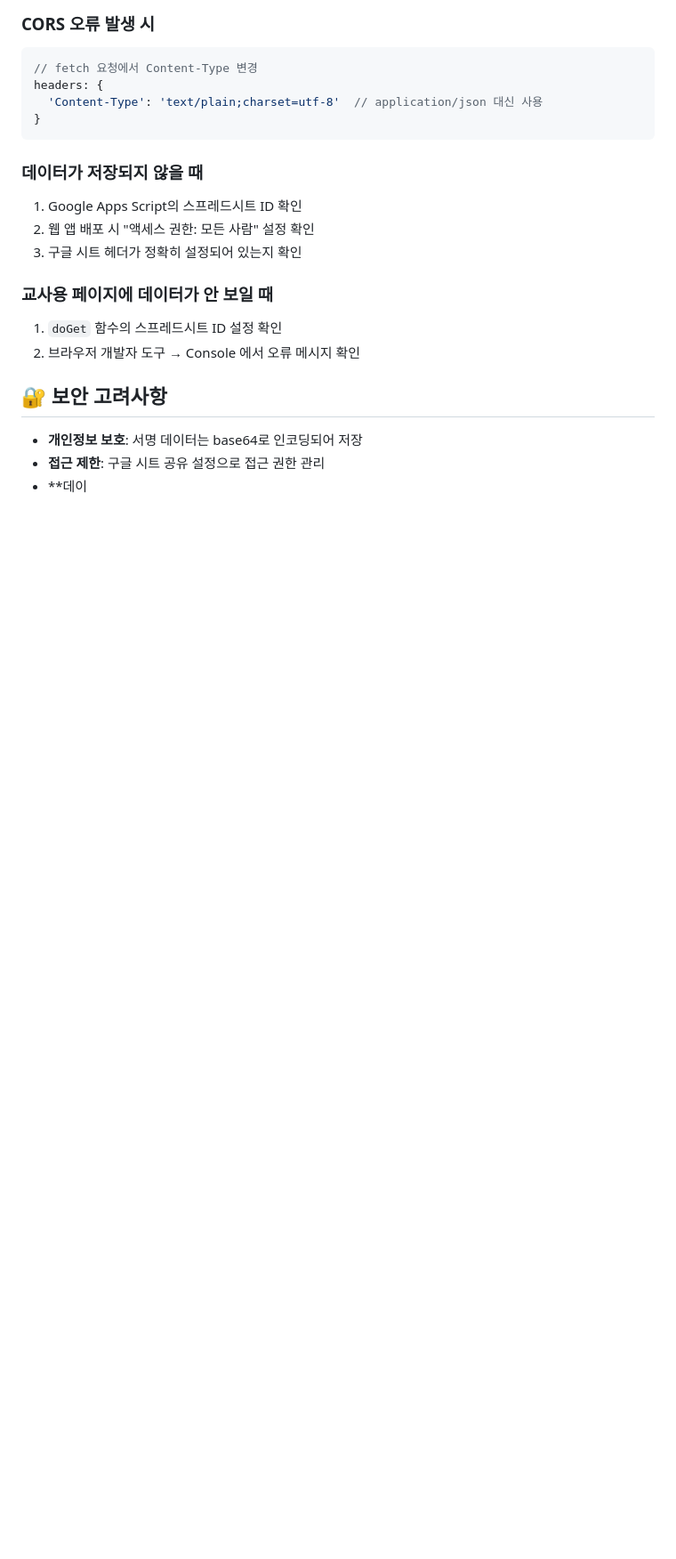
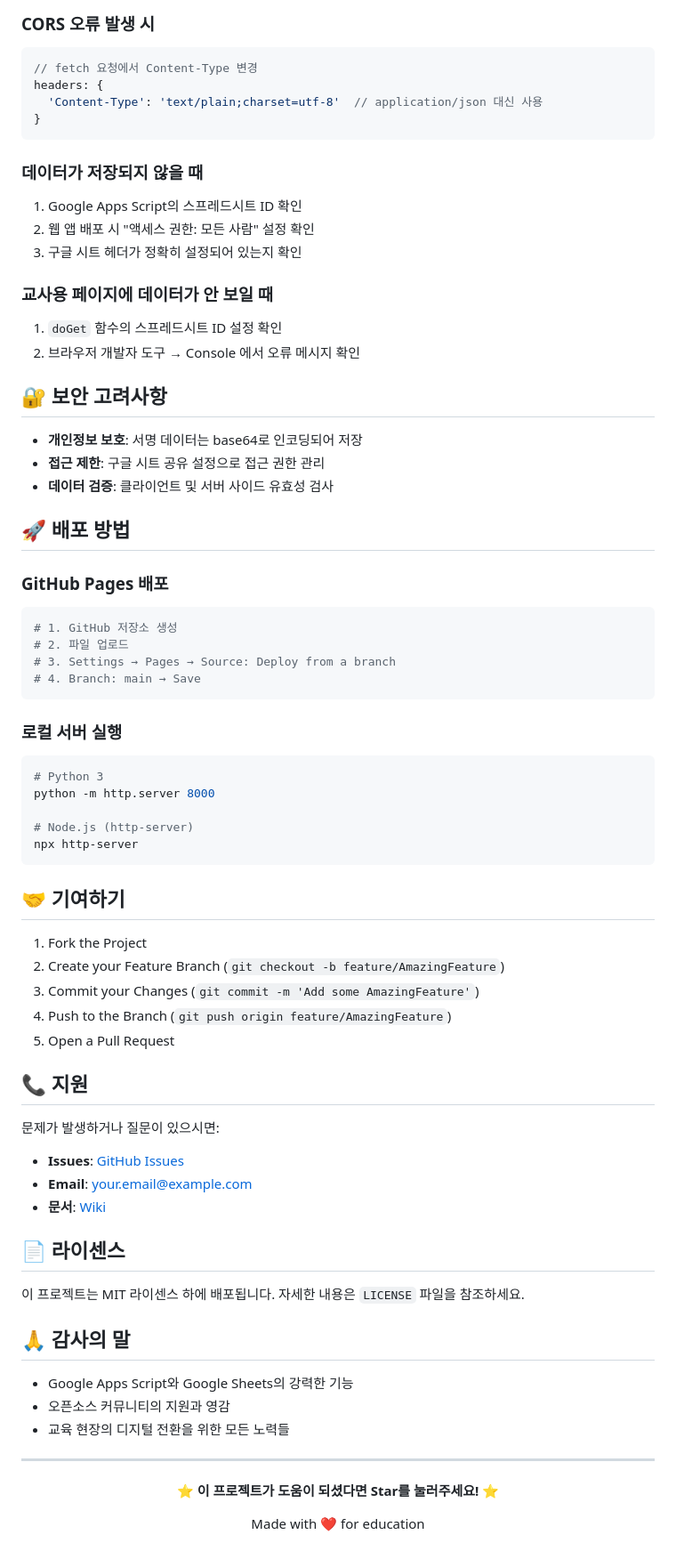
Before and after one commit to Even-BeTTeR-cloud/milk-application-system, a Markdown page: README.md, the part around the change printed below. Shown: that part at 89% size. Drawn GitHub-style; blank space fills up the shorter version.

````diff
--- a/README.md
+++ b/README.md
@@ -197,4 +196,59 @@ headers: {
 
 - **개인정보 보호**: 서명 데이터는 base64로 인코딩되어 저장
 - **접근 제한**: 구글 시트 공유 설정으로 접근 권한 관리
-- **데이
+- **데이터 검증**: 클라이언트 및 서버 사이드 유효성 검사
+
+## 🚀 배포 방법
+
+### GitHub Pages 배포
+```bash
+# 1. GitHub 저장소 생성
+# 2. 파일 업로드
+# 3. Settings → Pages → Source: Deploy from a branch
+# 4. Branch: main → Save
+```
+
+### 로컬 서버 실행
+```bash
+# Python 3
+python -m http.server 8000
+
+# Node.js (http-server)
+npx http-server
+```
+
+## 🤝 기여하기
+
+1. Fork the Project
+2. Create your Feature Branch (`git checkout -b feature/AmazingFeature`)
+3. Commit your Changes (`git commit -m 'Add some AmazingFeature'`)
+4. Push to the Branch (`git push origin feature/AmazingFeature`)
+5. Open a Pull Request
+
+## 📞 지원
+
+문제가 발생하거나 질문이 있으시면:
+
+- **Issues**: [GitHub Issues](https://github.com/yourusername/milk-application-system/issues)
+- **Email**: your.email@example.com
+- **문서**: [Wiki](https://github.com/yourusername/milk-application-system/wiki)
+
+## 📄 라이센스
+
+이 프로젝트는 MIT 라이센스 하에 배포됩니다. 자세한 내용은 `LICENSE` 파일을 참조하세요.
+
+## 🙏 감사의 말
+
+- Google Apps Script와 Google Sheets의 강력한 기능
+- 오픈소스 커뮤니티의 지원과 영감
+- 교육 현장의 디지털 전환을 위한 모든 노력들
+
+---
+
+<div align="center">
+
+**⭐ 이 프로젝트가 도움이 되셨다면 Star를 눌러주세요! ⭐**
+
+Made with ❤️ for education
+
+</div>
````
Also changed, not shown: other parts of README.md (+0 -1 lines).
